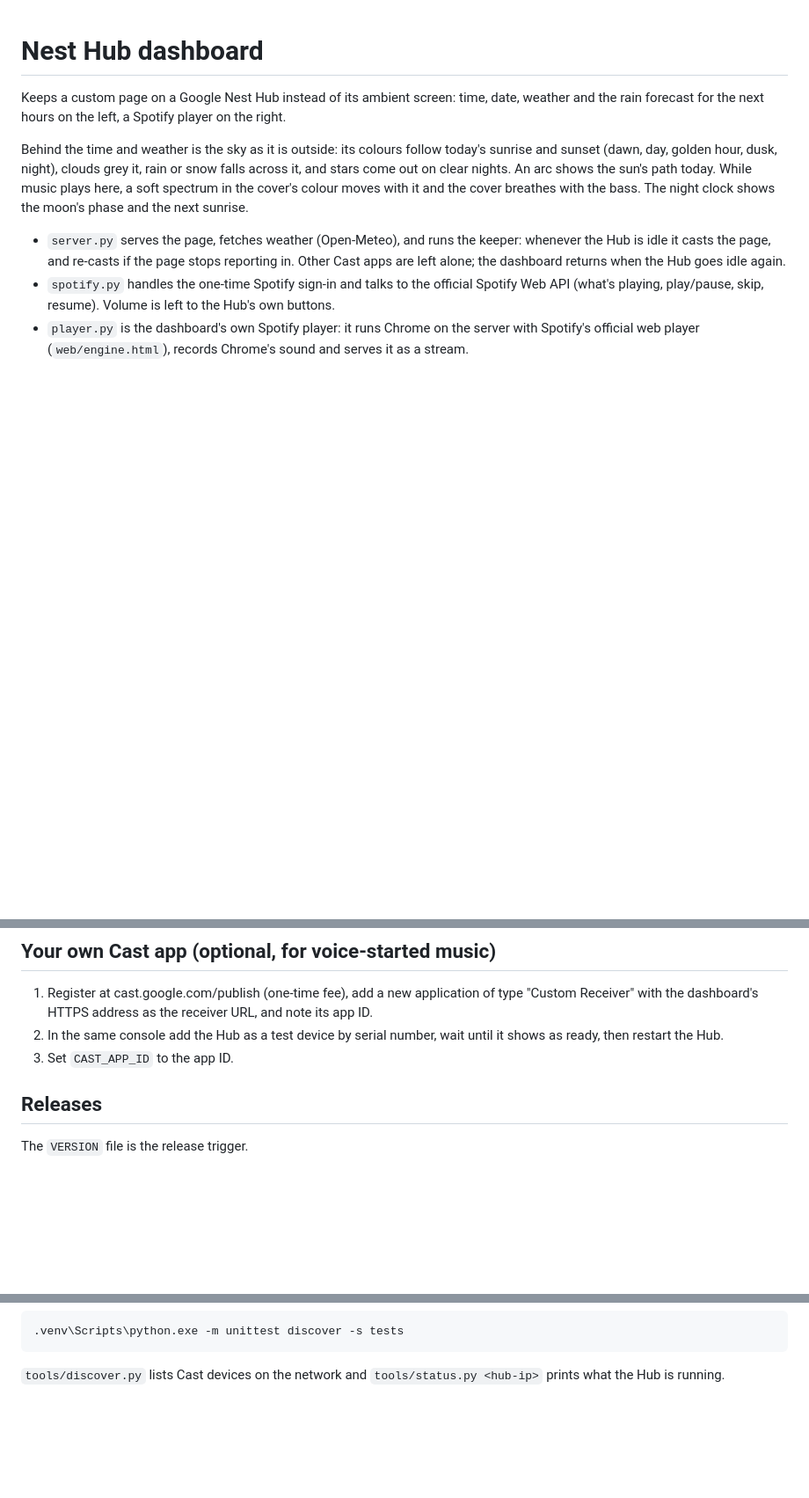
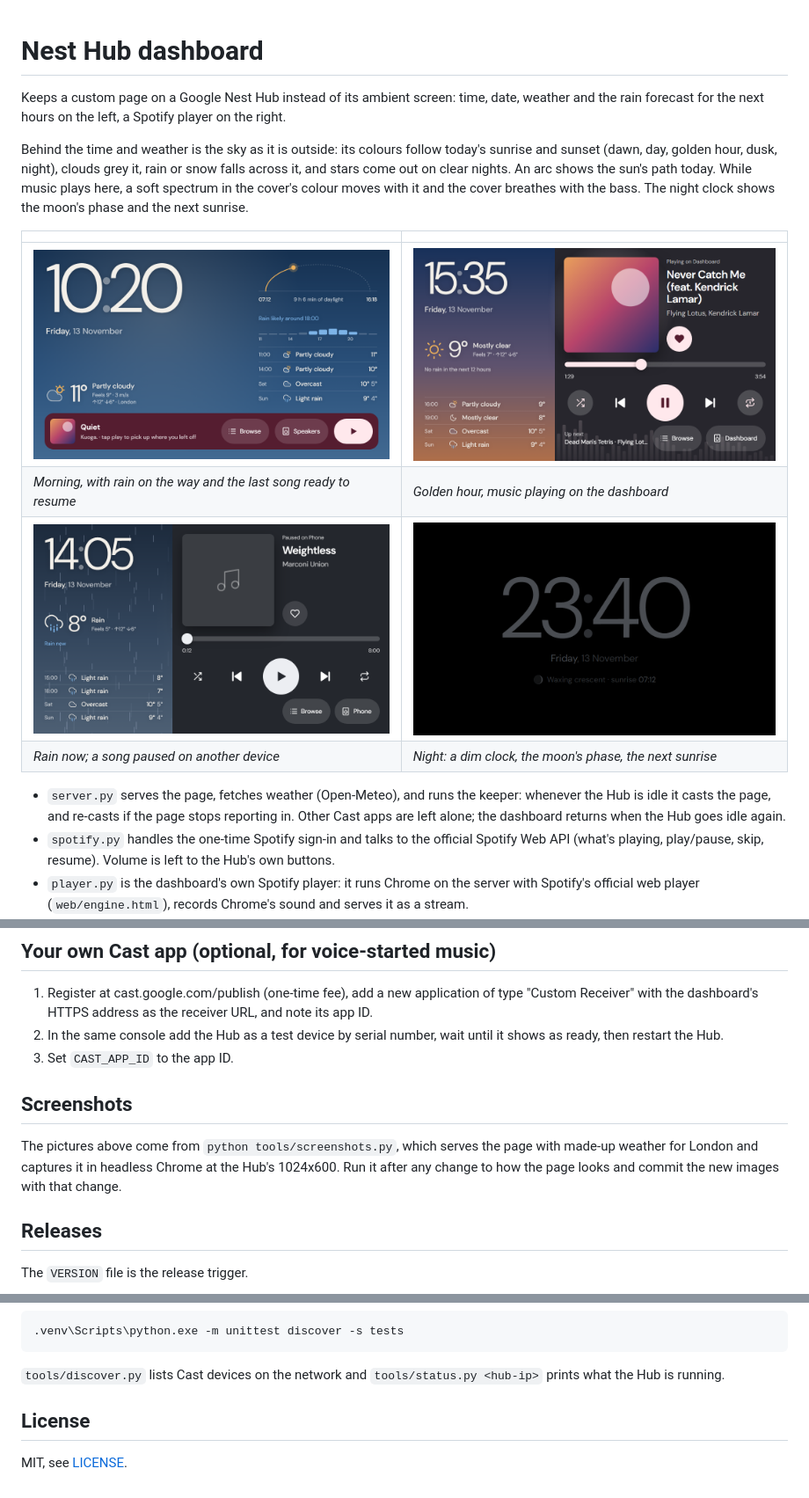
Before and after one commit to drumslave-git/hub-spotify-dashboard, a Markdown page: README.md, 3 parts joined by grey strips. Shown at 88% size. Rendered like a GitHub page; pictures changed too: docs/screenshots/day.png (added), docs/screenshots/night.png (added), docs/screenshots/playing.png (added); blank space fills up the shorter version.

```diff
--- a/README.md
+++ b/README.md
@@ -10,6 +10,13 @@ it, rain or snow falls across it, and stars come out on clear nights. An arc
 shows the sun's path today. While music plays here, a soft spectrum in the
 cover's colour moves with it and the cover breathes with the bass. The night
 clock shows the moon's phase and the next sunrise.
+
+| | |
+|---|---|
+| ![Morning: clock, partly cloudy weather, the sun's arc, rain forecast and the last song ready to resume](docs/screenshots/day.png) | ![Golden hour while music plays: weather on the left, the player in the cover's colour on the right](docs/screenshots/playing.png) |
+| *Morning, with rain on the way and the last song ready to resume* | *Golden hour, music playing on the dashboard* |
+| ![Rain falling across the sky beside a paused song](docs/screenshots/rain.png) | ![Night clock with the moon's phase and the next sunrise](docs/screenshots/night.png) |
+| *Rain now; a song paused on another device* | *Night: a dim clock, the moon's phase, the next sunrise* |
 
 - `server.py` serves the page, fetches weather (Open-Meteo), and runs the
   keeper: whenever the Hub is idle it casts the page, and re-casts if the page
@@ -88,6 +95,13 @@ default when the dashboard's address is plain http, for running locally).
 2. In the same console add the Hub as a test device by serial number, wait
    until it shows as ready, then restart the Hub.
 3. Set `CAST_APP_ID` to the app ID.
+
+## Screenshots
+
+The pictures above come from `python tools/screenshots.py`, which serves the
+page with made-up weather for London and captures it in headless Chrome at the
+Hub's 1024x600. Run it after any change to how the page looks and commit the
+new images with that change.
 
 ## Releases
 
@@ -197,3 +211,7 @@ sound path (open `http://localhost:8765/?player=1`).
 
 `tools/discover.py` lists Cast devices on the network and
 `tools/status.py <hub-ip>` prints what the Hub is running.
+
+## License
+
+MIT, see [LICENSE](LICENSE).
```
Also changed, not shown: CLAUDE.md (added, +19 -0 lines), 4 other files.
